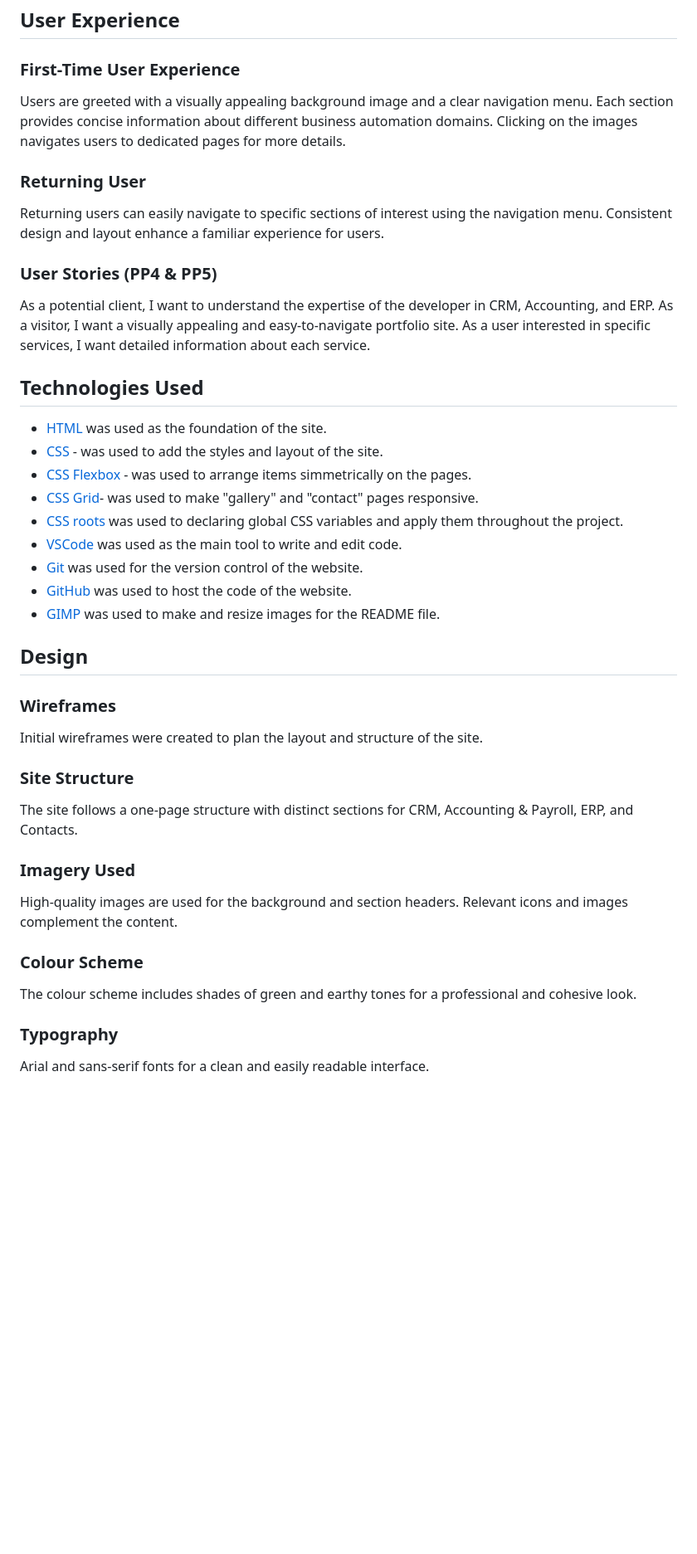
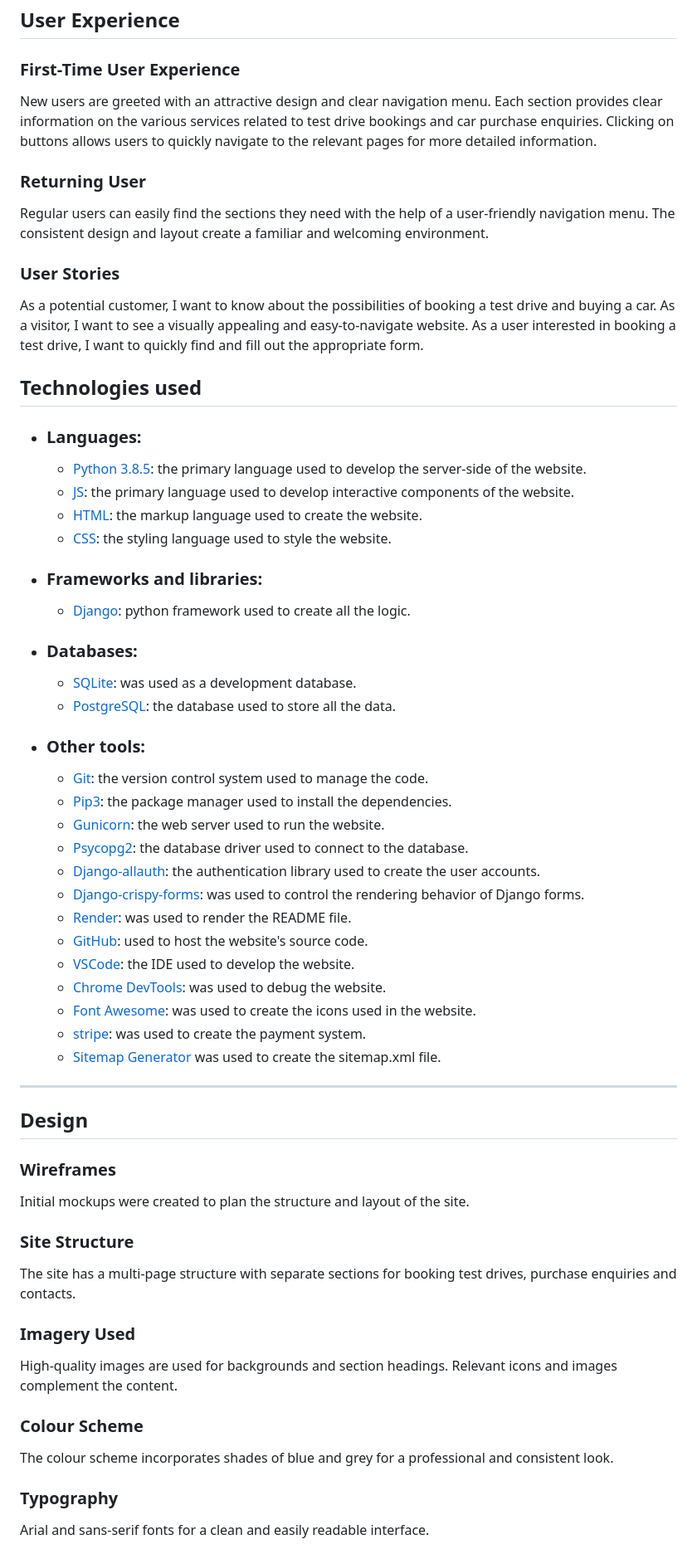
Before and after one commit to lazoriks/car_booking, a Markdown page: README.md, the part around one of its changes. Shown at 83% size. Rendered like a GitHub page; blank space fills up the shorter version.

Commit message:
Update README.md
rewrite

```diff
--- a/README.md
+++ b/README.md
@@ -22,51 +21,74 @@ This site was built using [Heroku](https://car-booking-toyota-11b6aa2e6f11.herok
 
 ### First-Time User Experience
 
-Users are greeted with a visually appealing background image and a clear navigation menu.
-Each section provides concise information about different business automation domains.
-Clicking on the images navigates users to dedicated pages for more details.
+New users are greeted with an attractive design and clear navigation menu.
+Each section provides clear information on the various services related to test drive bookings and car purchase enquiries.
+Clicking on buttons allows users to quickly navigate to the relevant pages for more detailed information.
 
 ### Returning User
 
-Returning users can easily navigate to specific sections of interest using the navigation menu.
-Consistent design and layout enhance a familiar experience for users.
+Regular users can easily find the sections they need with the help of a user-friendly navigation menu.
+The consistent design and layout create a familiar and welcoming environment.
 
-### User Stories (PP4 & PP5)
+### User Stories
 
-As a potential client, I want to understand the expertise of the developer in CRM, Accounting, and ERP.
-As a visitor, I want a visually appealing and easy-to-navigate portfolio site.
-As a user interested in specific services, I want detailed information about each service.
+As a potential customer, I want to know about the possibilities of booking a test drive and buying a car.
+As a visitor, I want to see a visually appealing and easy-to-navigate website.
+As a user interested in booking a test drive, I want to quickly find and fill out the appropriate form.
 
-## Technologies Used
+## Technologies used
+- ### Languages:
 
-* [HTML](https://developer.mozilla.org/en-US/docs/Web/HTML) was used as the foundation of the site.
-* [CSS](https://developer.mozilla.org/en-US/docs/Web/css) - was used to add the styles and layout of the site.
-* [CSS Flexbox](https://developer.mozilla.org/en-US/docs/Learn/CSS/CSS_layout/Flexbox) - was used to arrange items simmetrically on the pages.
-* [CSS Grid](https://developer.mozilla.org/en-US/docs/Web/CSS/grid)- was used to make "gallery" and "contact" pages responsive.
-* [CSS roots](https://developer.mozilla.org/en-US/docs/Web/CSS/:root) was used to declaring global CSS variables and apply them throughout the project.
-* [VSCode](https://code.visualstudio.com/) was used as the main tool to write and edit code.
-* [Git](https://git-scm.com/) was used for the version control of the website.
-* [GitHub](https://github.com/) was used to host the code of the website.
-* [GIMP](https://www.gimp.org/) was used to make and resize images for the README file.
+    + [Python 3.8.5](https://www.python.org/downloads/release/python-385/): the primary language used to develop the server-side of the website.
+    + [JS](https://www.javascript.com/): the primary language used to develop interactive components of the website.
+    + [HTML](https://developer.mozilla.org/en-US/docs/Web/HTML): the markup language used to create the website.
+    + [CSS](https://developer.mozilla.org/en-US/docs/Web/css): the styling language used to style the website.
 
+- ### Frameworks and libraries:
+
+    + [Django](https://www.djangoproject.com/): python framework used to create all the logic.
+
+- ### Databases:
+
+    + [SQLite](https://www.sqlite.org/): was used as a development database.
+    + [PostgreSQL](https://www.postgresql.org/): the database used to store all the data.
+
+
+- ### Other tools:
+
+    + [Git](https://git-scm.com/): the version control system used to manage the code.
+    + [Pip3](https://pypi.org/project/pip/): the package manager used to install the dependencies.
+    + [Gunicorn](https://gunicorn.org/): the web server used to run the website.
+    + [Psycopg2](https://www.psycopg.org/): the database driver used to connect to the database.
+    + [Django-allauth](https://django-allauth.readthedocs.io/en/latest/): the authentication library used to create the user accounts.
+    + [Django-crispy-forms](https://django-cryptography.readthedocs.io/en/latest/): was used to control the rendering behavior of Django forms.
+    + [Render](https://pypi.org/project/render/): was used to render the README file.
+    + [GitHub](https://github.com/): used to host the website's source code.
+    + [VSCode](https://code.visualstudio.com/): the IDE used to develop the website.
+    + [Chrome DevTools](https://developer.chrome.com/docs/devtools/open/): was used to debug the website.
+    + [Font Awesome](https://fontawesome.com/): was used to create the icons used in the website.
+    + [stripe](https://stripe.com/): was used to create the payment system.
+    + [Sitemap Generator](https://www.xml-sitemaps.com/) was used to create the sitemap.xml file.
+
+---
 ## Design
 
 ### Wireframes
 
-Initial wireframes were created to plan the layout and structure of the site.
+Initial mockups were created to plan the structure and layout of the site.
 
 ### Site Structure
 
-The site follows a one-page structure with distinct sections for CRM, Accounting & Payroll, ERP, and Contacts.
+The site has a multi-page structure with separate sections for booking test drives, purchase enquiries and contacts.
 
 ### Imagery Used
 
-High-quality images are used for the background and section headers.
+High-quality images are used for backgrounds and section headings.
 Relevant icons and images complement the content.
 
 ### Colour Scheme
 
-The colour scheme includes shades of green and earthy tones for a professional and cohesive look.
+The colour scheme incorporates shades of blue and grey for a professional and consistent look.
 
 ### Typography
 
```
Also changed, not shown: other parts of README.md (+123 -64 lines).
